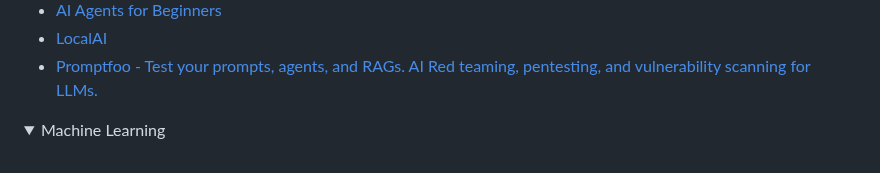
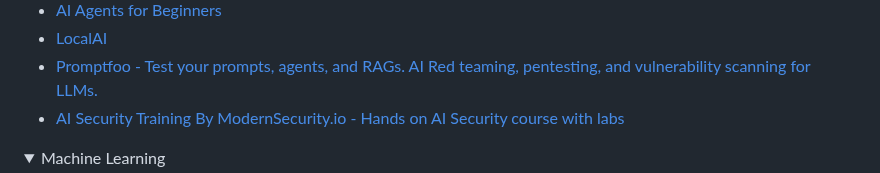
Before and after one commit to mfaisalkhatri/awesome-learning, a Markdown page: readme.md, the part around one of its changes. GitHub-like rendering; folded sections open.

Commit message:
Update readme.md - Added Course by ModernSecurity.io on AI Security - Course with hands on labs to attack and Defend AI stack (#364)

```diff
--- a/readme.md
+++ b/readme.md
@@ -1800,6 +1800,7 @@ I have been asked by many about my career transformation journey from Manual Tes
 - [AI Agents for Beginners](https://github.com/microsoft/ai-agents-for-beginners)
 - [LocalAI](https://github.com/mudler/LocalAI)
 - [Promptfoo - Test your prompts, agents, and RAGs. AI Red teaming, pentesting, and vulnerability scanning for LLMs.](https://github.com/promptfoo/promptfoo)
+- [AI Security Training By ModernSecurity.io - Hands on AI Security course with labs](https://www.modernsecurity.io/courses/ai-security-certification)
 
 </details>
 
```
Also changed, not shown: other parts of readme.md (+2 -1 lines).
